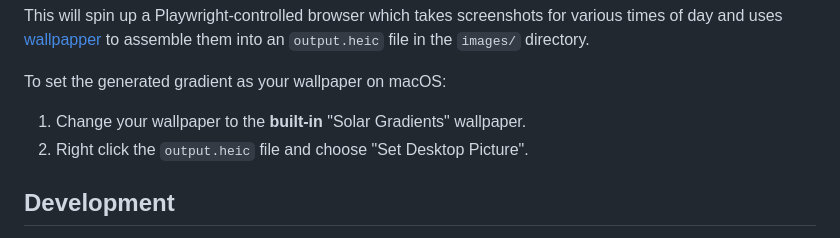
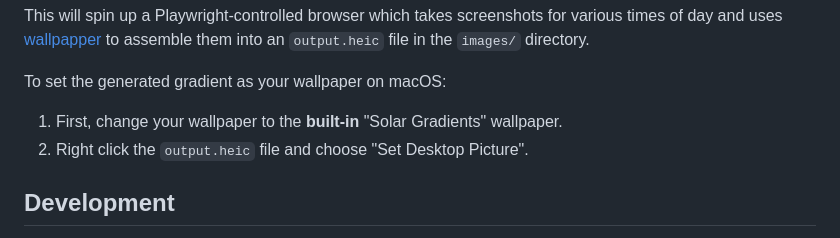
Before and after one commit to liddiard/solar-dynamic-wallpaper, a Markdown page: README.md, the part around the change. Drawn GitHub-style.

Commit message:
readme wording

```diff
--- a/README.md
+++ b/README.md
@@ -40,7 +40,7 @@ This will spin up a Playwright-controlled browser which takes screenshots for va
 
 To set the generated gradient as your wallpaper on macOS:
 
-1. Change your wallpaper to the **built-in** "Solar Gradients" wallpaper.
+1. First, change your wallpaper to the **built-in** "Solar Gradients" wallpaper.
 2. Right click the `output.heic` file and choose "Set Desktop Picture".
 
 ## Development
```
